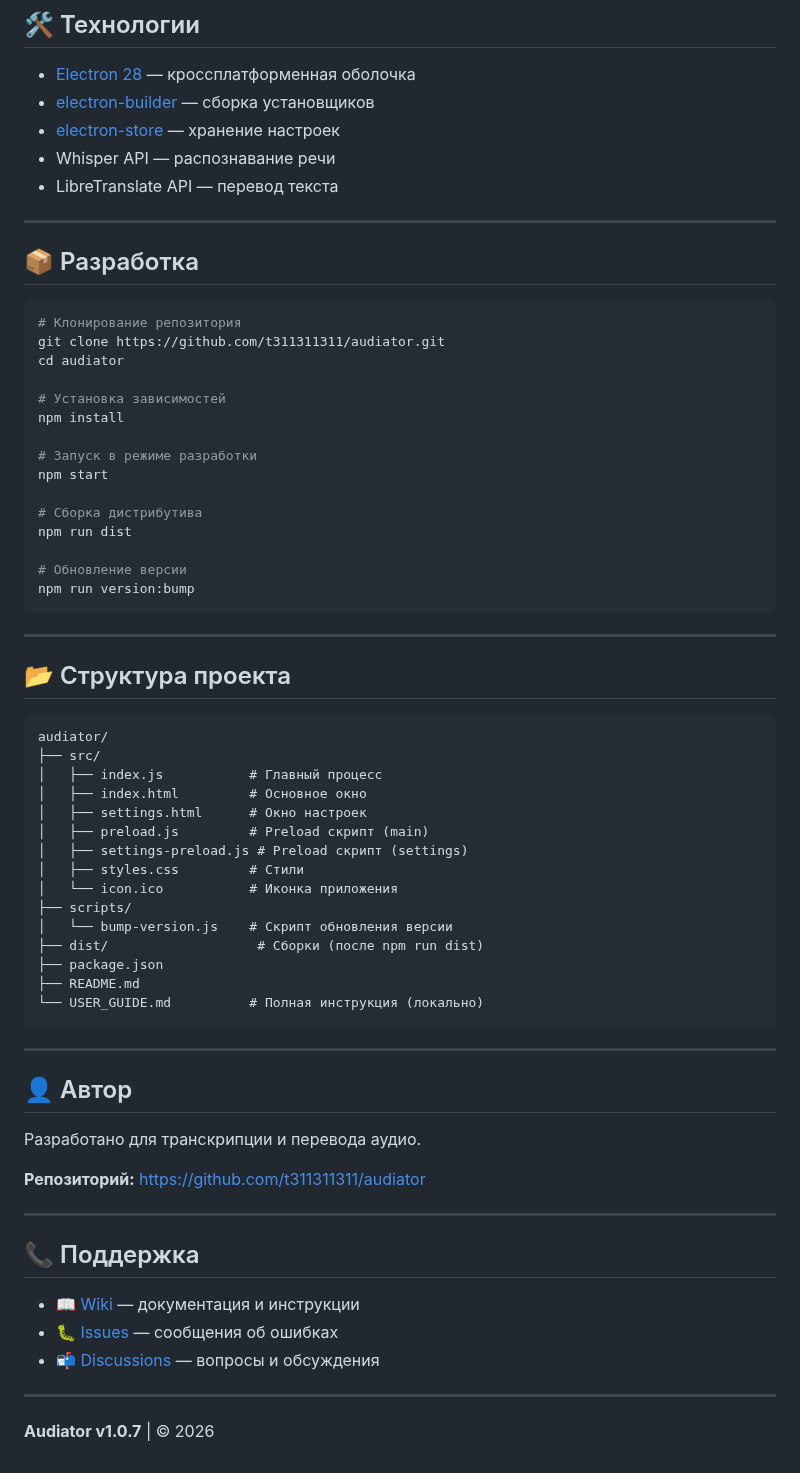
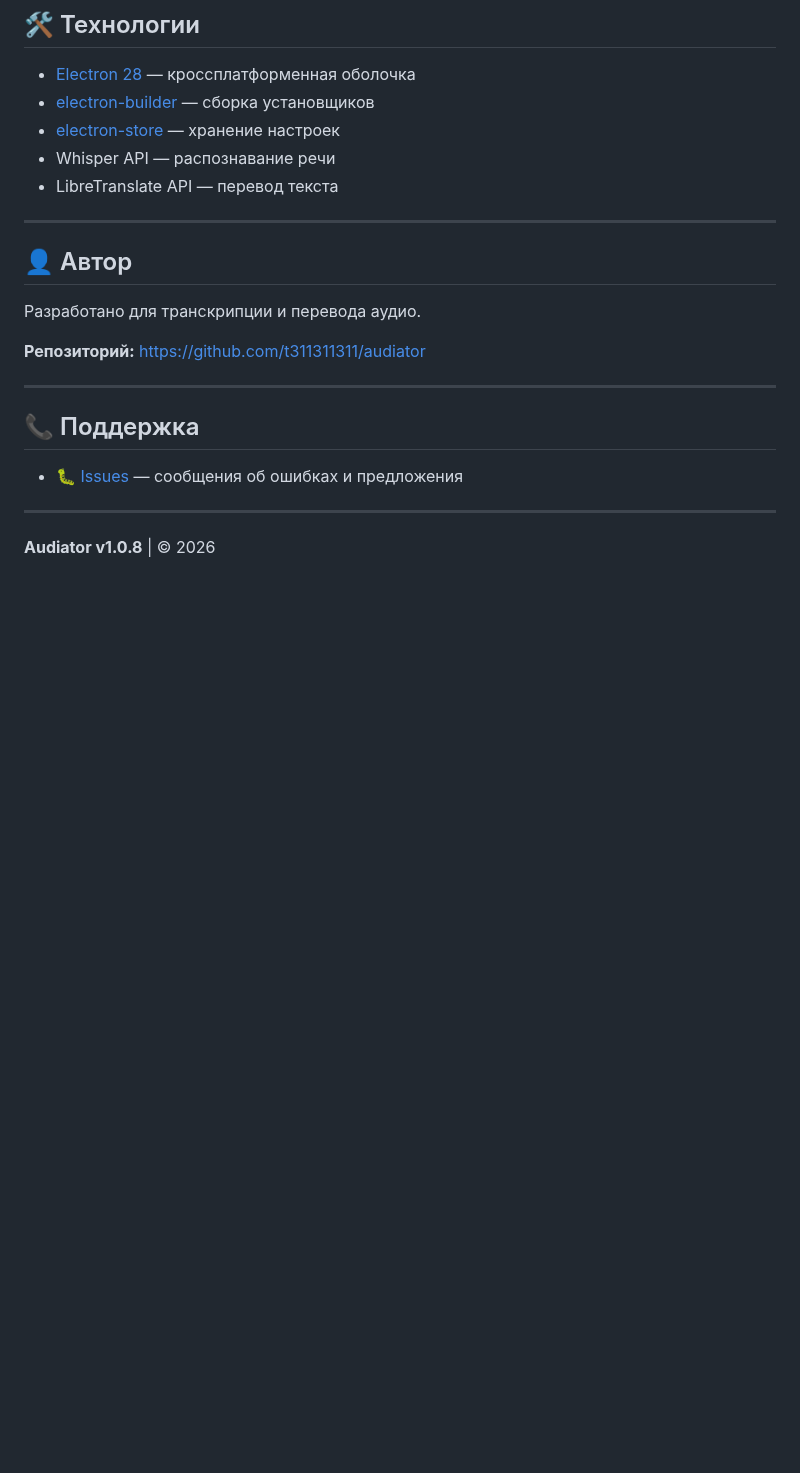
Before and after one commit to t311311311/audiator, a Markdown page: README.md, the part around one of its changes. Rendered like a GitHub page; blank space fills up the shorter version.

Commit message:
README: обновлена версия, добавлена ссылка на скачивание, удалены разделы разработки

````diff
--- a/README.md
+++ b/README.md
@@ -112,50 +113,6 @@
 
 ---
 
-## 📦 Разработка
-
-```bash
-# Клонирование репозитория
-git clone https://github.com/t311311311/audiator.git
-cd audiator
-
-# Установка зависимостей
-npm install
-
-# Запуск в режиме разработки
-npm start
-
-# Сборка дистрибутива
-npm run dist
-
-# Обновление версии
-npm run version:bump
-```
-
----
-
-## 📂 Структура проекта
-
-```
-audiator/
-├── src/
-│   ├── index.js           # Главный процесс
-│   ├── index.html         # Основное окно
-│   ├── settings.html      # Окно настроек
-│   ├── preload.js         # Preload скрипт (main)
-│   ├── settings-preload.js # Preload скрипт (settings)
-│   ├── styles.css         # Стили
-│   └── icon.ico           # Иконка приложения
-├── scripts/
-│   └── bump-version.js    # Скрипт обновления версии
-├── dist/                   # Сборки (после npm run dist)
-├── package.json
-├── README.md
-└── USER_GUIDE.md          # Полная инструкция (локально)
-```
-
----
-
 ## 👤 Автор
 
 Разработано для транскрипции и перевода аудио.
@@ -166,10 +123,8 @@ audiator/
 
 ## 📞 Поддержка
 
-- 📖 [Wiki](https://github.com/t311311311/audiator/wiki) — документация и инструкции
-- 🐛 [Issues](https://github.com/t311311311/audiator/issues) — сообщения об ошибках
-- 📬 [Discussions](https://github.com/t311311311/audiator/discussions) — вопросы и обсуждения
+- 🐛 [Issues](https://github.com/t311311311/audiator/issues) — сообщения об ошибках и предложения
 
 ---
 
-**Audiator v1.0.7** | © 2026
+**Audiator v1.0.8** | © 2026
````
Also changed, not shown: other parts of README.md (+2 -1 lines).
